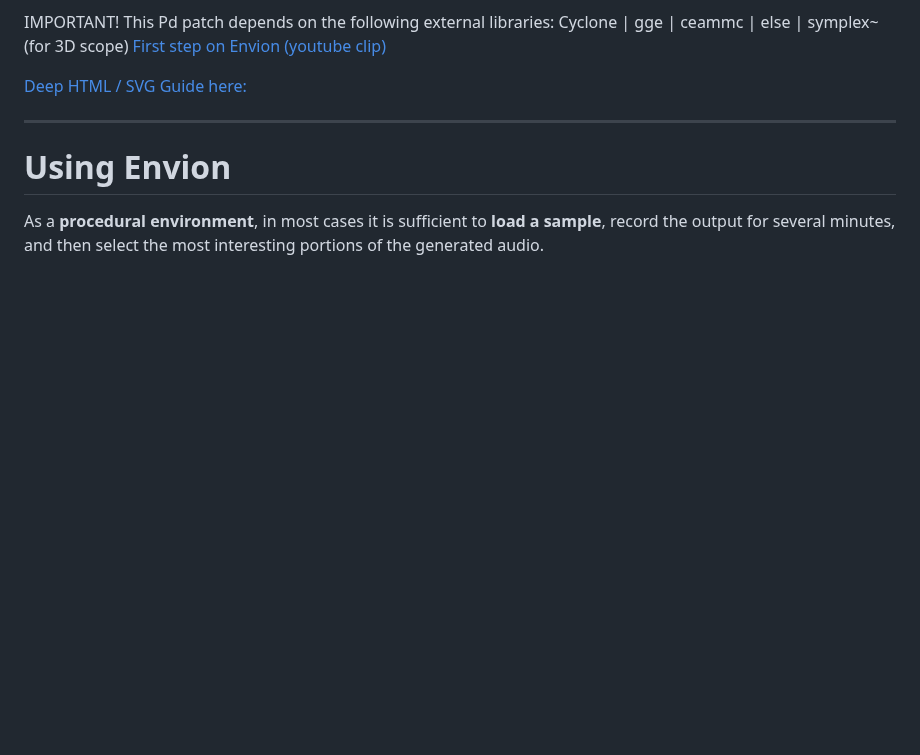
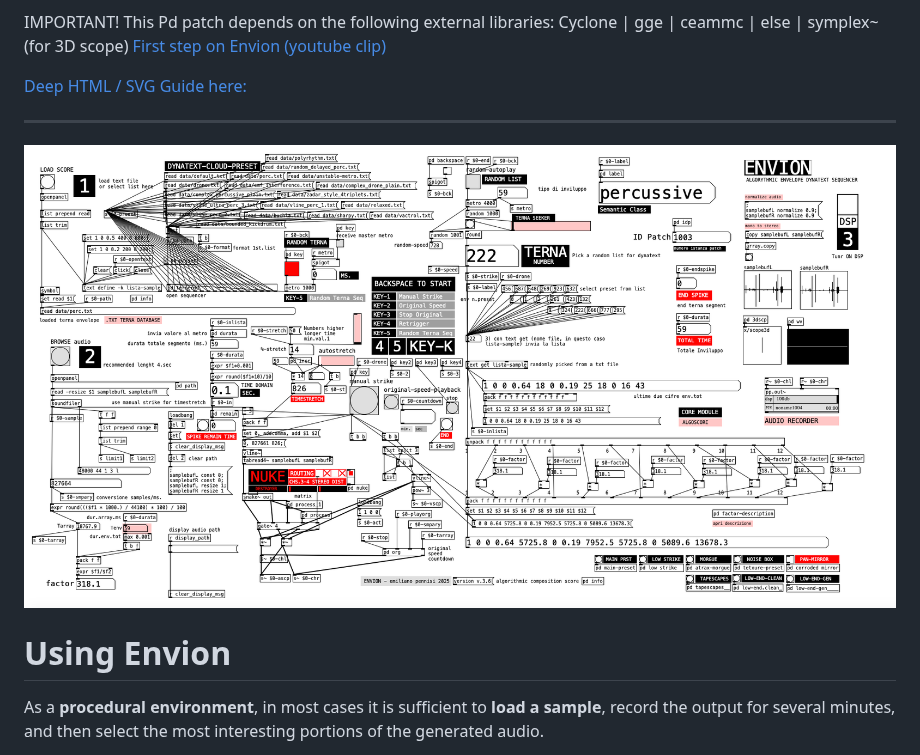
Before and after one commit to aveniridm/envion, a Markdown page: README.md, the part around the change. Rendered like a GitHub page; blank space fills up the shorter version.

Commit message:
Update Envion project (2025-09-22 09:41)

```diff
--- a/README.md
+++ b/README.md
@@ -22,6 +22,9 @@ IMPORTANT! This Pd patch depends on the following external libraries: Cyclone |
 [Deep HTML / SVG Guide here: ](https://www.peamarte.it/env/envion_v3.6.html)
 
 ---
+
+![Envion Main Patch](html-guide/img/main-patch.png)
+
 
 # Using Envion
 
```
